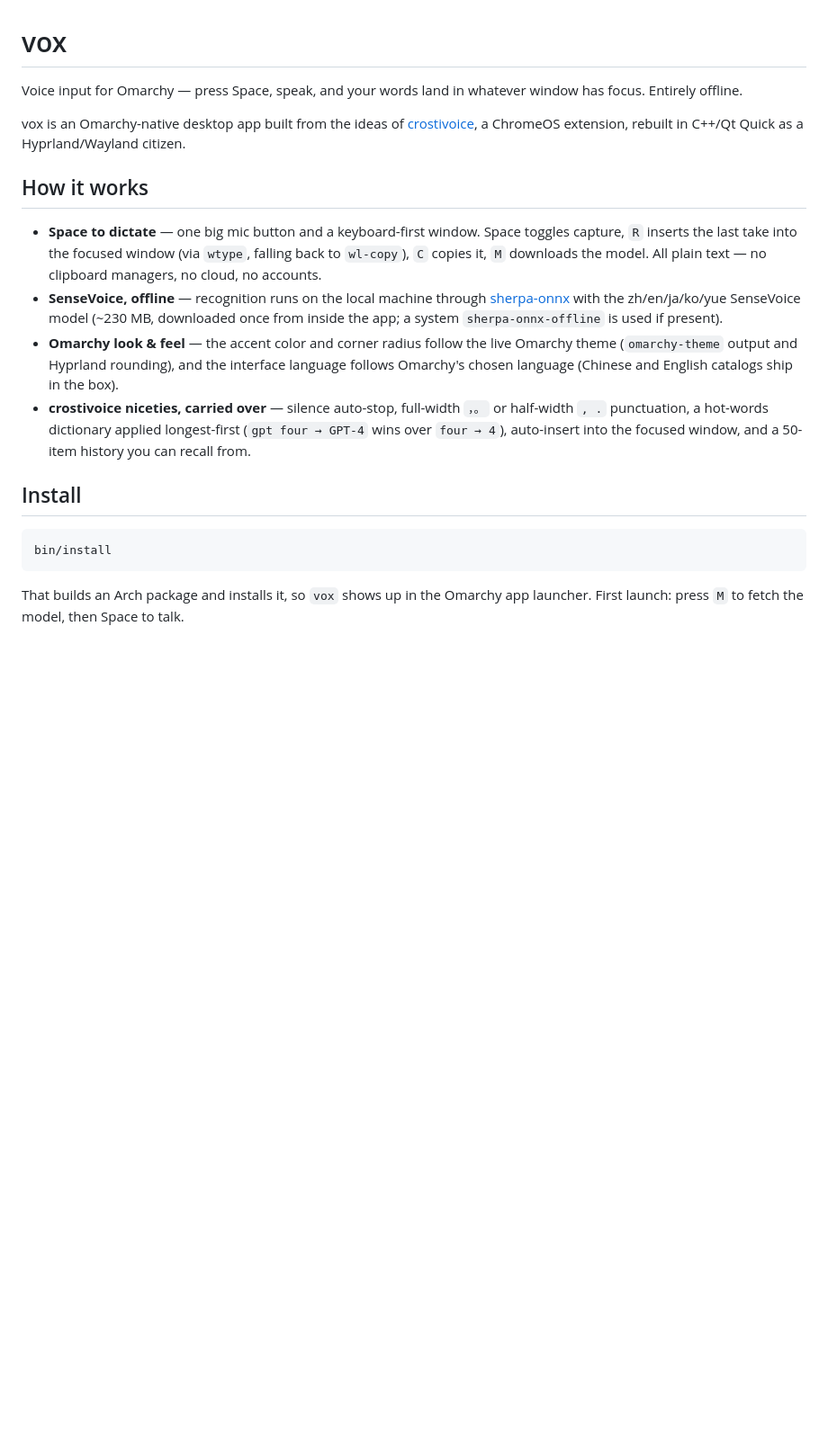
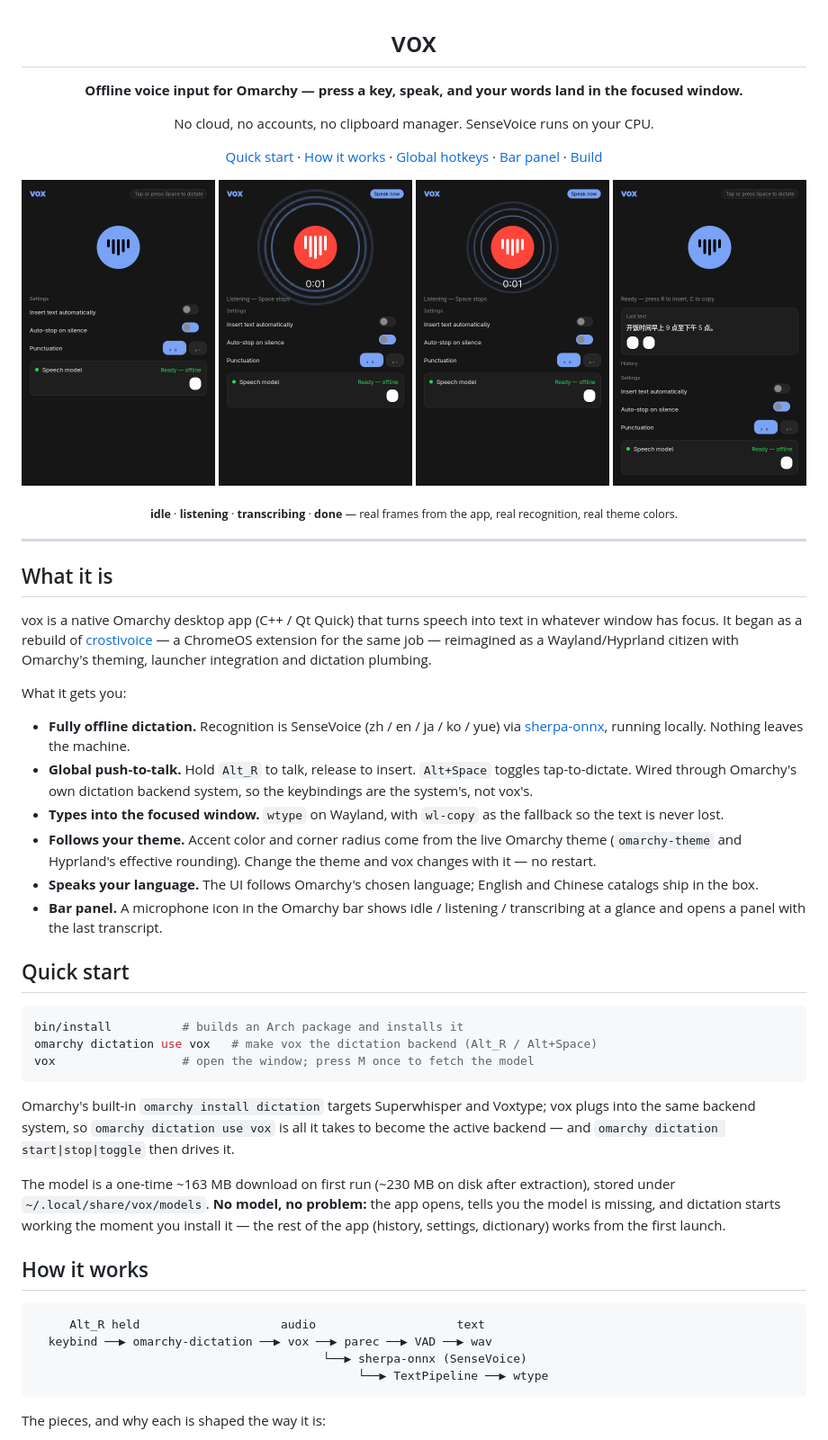
Before and after one commit to pm-parker/vox, a Markdown page: README.md, the part around one of its changes. Shown at 90% size. Rendered like a GitHub page; pictures changed too: assets/idle.png (added), assets/listening.png (added), assets/processing.png (added); blank space fills up the shorter version.

````diff
--- a/README.md
+++ b/README.md
@@ -1,37 +3,79 @@
 # vox
 
-Voice input for Omarchy — press Space, speak, and your words land in whatever
-window has focus. Entirely offline.
+**Offline voice input for Omarchy — press a key, speak, and your words land in the focused window.**
 
-vox is an Omarchy-native desktop app built from the ideas of
-[crostivoice](https://github.com/david-heinemeier-hansson/crostivoice), a
-ChromeOS extension, rebuilt in C++/Qt Quick as a Hyprland/Wayland citizen.
+No cloud, no accounts, no clipboard manager. SenseVoice runs on your CPU.
+
+[Quick start](#quick-start) · [How it works](#how-it-works) · [Global hotkeys](#global-hotkeys) · [Bar panel](#omarchy-bar-panel) · [Build](#building-from-source)
+
+</div>
+
+<p align="center">
+  <img src="assets/idle.png" width="215" alt="vox idle">
+  <img src="assets/listening.png" width="215" alt="listening">
+  <img src="assets/processing.png" width="215" alt="transcribing">
+  <img src="assets/transcribed.png" width="215" alt="transcribed">
+</p>
+
+<p align="center">
+  <sub><b>idle</b> · <b>listening</b> · <b>transcribing</b> · <b>done</b> — real frames from the app, real recognition, real theme colors.</sub>
+</p>
+
+---
+
+## What it is
+
+vox is a native Omarchy desktop app (C++ / Qt Quick) that turns speech into text
+in whatever window has focus. It began as a rebuild of
+[crostivoice](https://github.com/david-heinemeier-hansson/crostivoice) — a
+ChromeOS extension for the same job — reimagined as a Wayland/Hyprland citizen
+with Omarchy's theming, launcher integration and dictation plumbing.
+
+What it gets you:
+
+- **Fully offline dictation.** Recognition is SenseVoice (zh / en / ja / ko / yue)
+  via [sherpa-onnx](https://github.com/k2-fsa/sherpa-onnx), running locally.
+  Nothing leaves the machine.
+- **Global push-to-talk.** Hold `Alt_R` to talk, release to insert. `Alt+Space`
+  toggles tap-to-dictate. Wired through Omarchy's own dictation backend system,
+  so the keybindings are the system's, not vox's.
+- **Types into the focused window.** `wtype` on Wayland, with `wl-copy` as the
+  fallback so the text is never lost.
+- **Follows your theme.** Accent color and corner radius come from the live
+  Omarchy theme (`omarchy-theme` and Hyprland's effective rounding). Change the
+  theme and vox changes with it — no restart.
+- **Speaks your language.** The UI follows Omarchy's chosen language; English
+  and Chinese catalogs ship in the box.
+- **Bar panel.** A microphone icon in the Omarchy bar shows idle / listening /
+  transcribing at a glance and opens a panel with the last transcript.
+
+## Quick start
+
+```sh
+bin/install          # builds an Arch package and installs it
+omarchy dictation use vox   # make vox the dictation backend (Alt_R / Alt+Space)
+vox                  # open the window; press M once to fetch the model
+```
+
+Omarchy's built-in `omarchy install dictation` targets Superwhisper and Voxtype;
+vox plugs into the same backend system, so `omarchy dictation use vox` is all it
+takes to become the active backend — and `omarchy dictation start|stop|toggle`
+then drives it.
+
+The model is a one-time ~163 MB download on first run (~230 MB on disk after
+extraction), stored under `~/.local/share/vox/models`. **No model, no problem:**
+the app opens, tells you the model is missing, and dictation starts working the
+moment you install it — the rest of the app (history, settings, dictionary)
+works from the first launch.
 
 ## How it works
 
-- **Space to dictate** — one big mic button and a keyboard-first window.
-  Space toggles capture, `R` inserts the last take into the focused window
-  (via `wtype`, falling back to `wl-copy`), `C` copies it, `M` downloads the
-  model. All plain text — no clipboard managers, no cloud, no accounts.
-- **SenseVoice, offline** — recognition runs on the local machine through
-  [sherpa-onnx](https://github.com/k2-fsa/sherpa-onnx) with the
-  zh/en/ja/ko/yue SenseVoice model (~230 MB, downloaded once from inside the
-  app; a system `sherpa-onnx-offline` is used if present).
-- **Omarchy look & feel** — the accent color and corner radius follow the
-  live Omarchy theme (`omarchy-theme` output and Hyprland rounding), and the
-  interface language follows Omarchy's chosen language (Chinese and English
-  catalogs ship in the box).
-- **crostivoice niceties, carried over** — silence auto-stop, full-width
-  `，。` or half-width `, .` punctuation, a hot-words dictionary applied
-  longest-first (`gpt four → GPT-4` wins over `four → 4`), auto-insert into
-  the focused window, and a 50-item history you can recall from.
-
-## Install
-
-```sh
-bin/install
+```
+     Alt_R held                    audio                    text
+  keybind ──▶ omarchy-dictation ──▶ vox ──▶ parec ──▶ VAD ──▶ wav
+                                         └──▶ sherpa-onnx (SenseVoice)
+                                              └──▶ TextPipeline ──▶ wtype
 ```
 
-That builds an Arch package and installs it, so `vox` shows up in the Omarchy
-app launcher. First launch: press `M` to fetch the model, then Space to talk.
+The pieces, and why each is shaped the way it is:
 
````
Also changed, not shown: other parts of README.md (+88 -11 lines), 5 other files.
